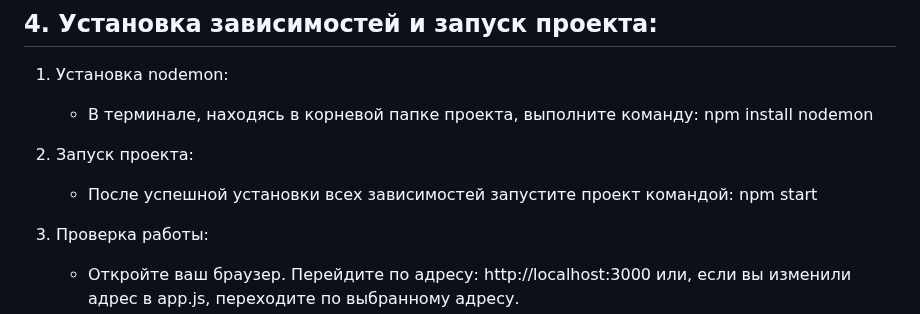
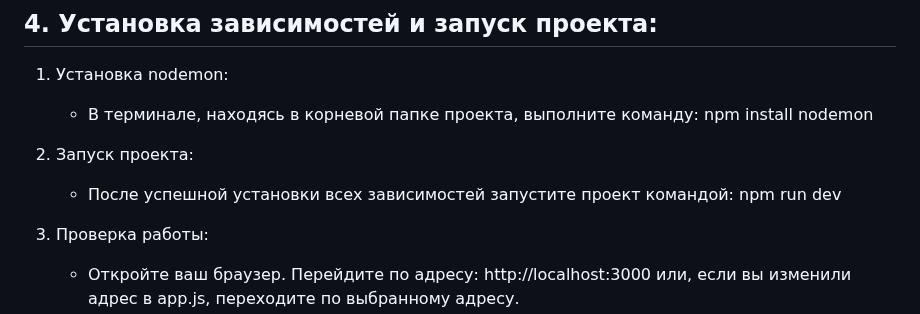
Before and after one commit to BoltHack/Kahoot, a Markdown page: README.md, the part around the change. Rendered like a GitHub page.

Commit message:
update 4 (readme) - 27.02.2026

```diff
--- a/README.md
+++ b/README.md
@@ -59,7 +59,7 @@ PASS='lknghiutynoliunf'
      - В терминале, находясь в корневой папке проекта, выполните команду: npm install nodemon
 
 2. Запуск проекта:
-    - После успешной установки всех зависимостей запустите проект командой: npm start
+    - После успешной установки всех зависимостей запустите проект командой: npm run dev
 
 3. Проверка работы:
      - Откройте ваш браузер. Перейдите по адресу: http://localhost:3000 или, если вы изменили адрес в app.js, переходите по выбранному адресу.
```
